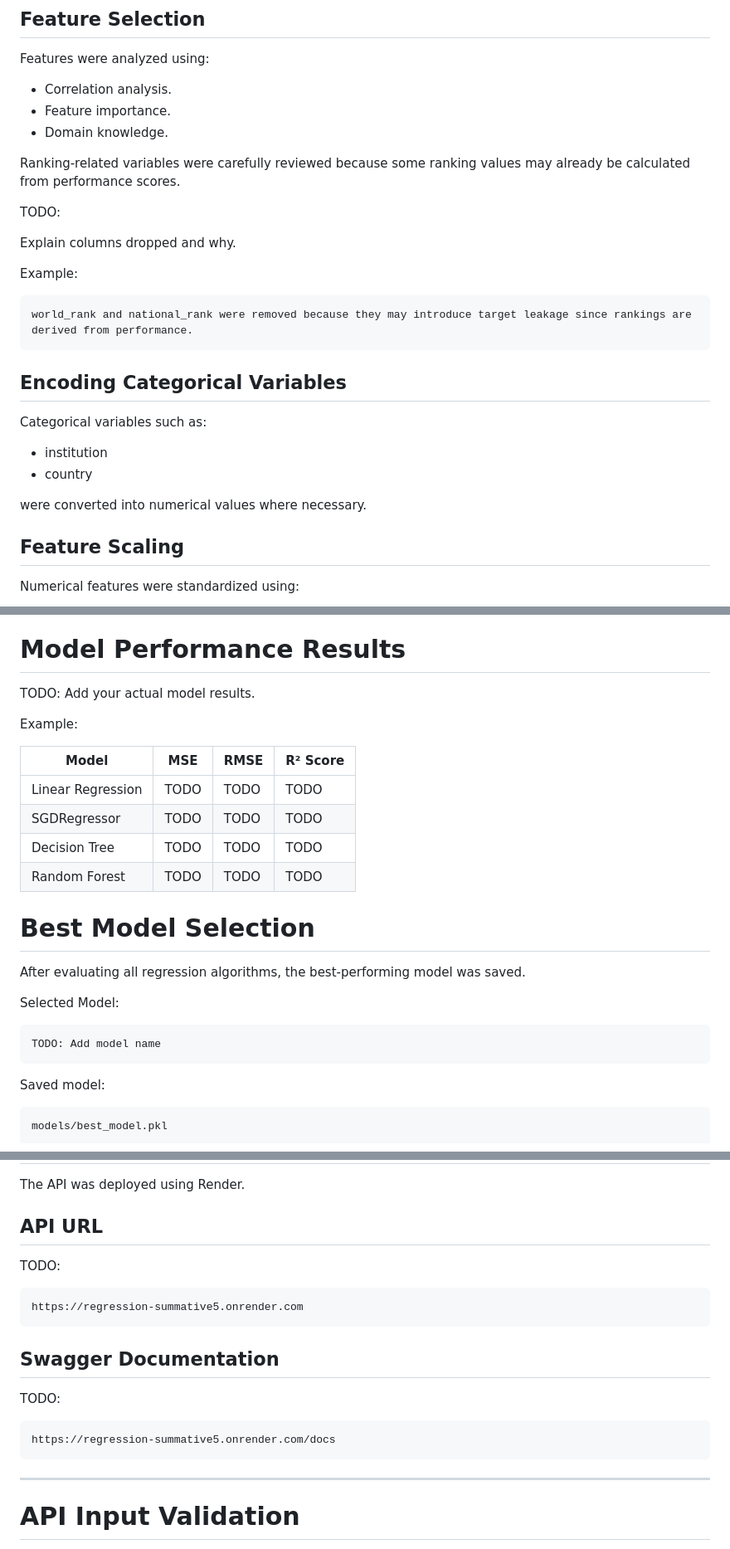
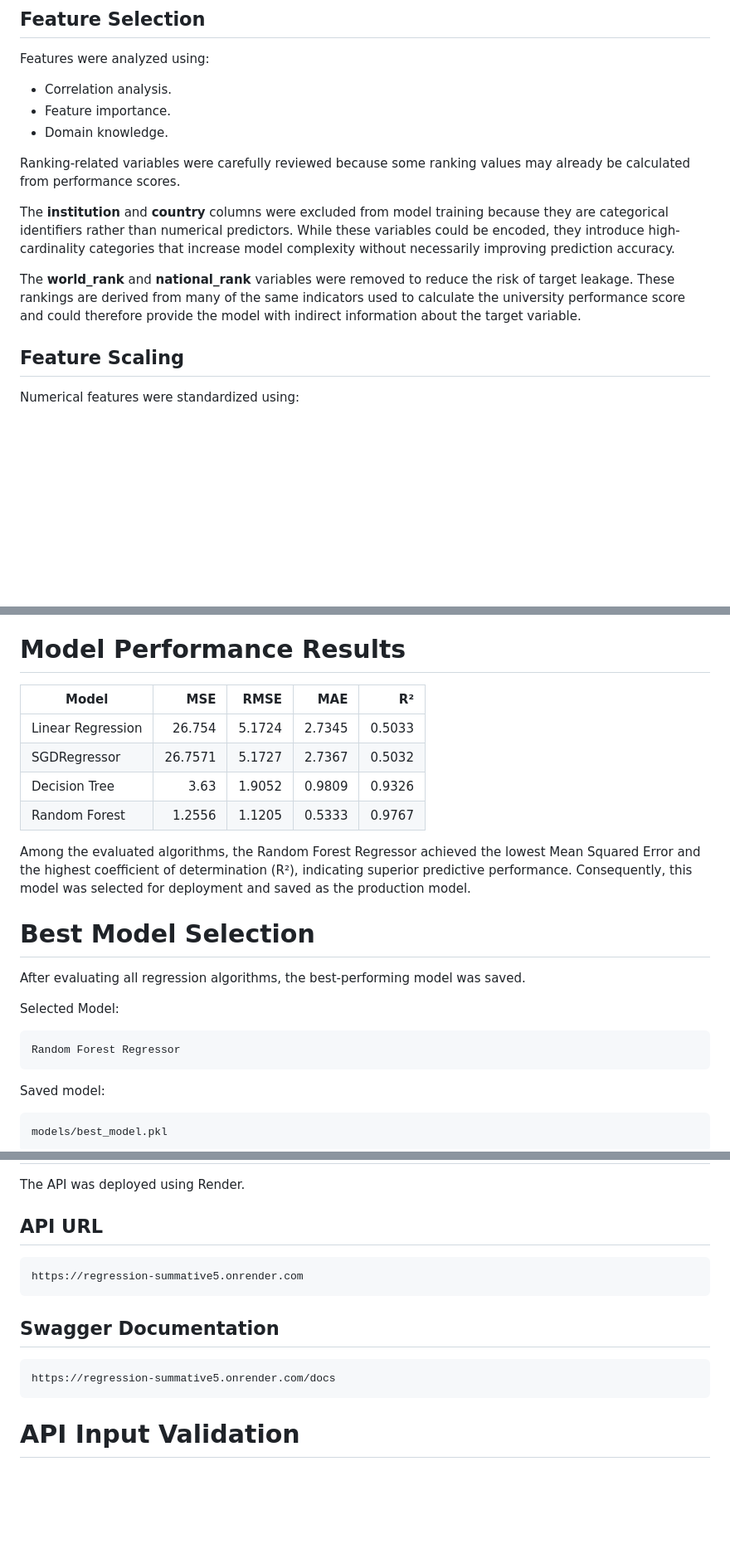
Before and after one commit to frankmusiime/Regression_summative, a Markdown page: summative/README.md, 3 parts joined by grey strips. Shown at 83% size. Drawn GitHub-style; blank space fills up the shorter version.

Commit message:
Updating changes

````diff
--- a/summative/README.md
+++ b/summative/README.md
@@ -145,24 +145,9 @@ Features were analyzed using:
 
 Ranking-related variables were carefully reviewed because some ranking values may already be calculated from performance scores.
 
-TODO:
+The **institution** and **country** columns were excluded from model training because they are categorical identifiers rather than numerical predictors. While these variables could be encoded, they introduce high-cardinality categories that increase model complexity without necessarily improving prediction accuracy.
 
-Explain columns dropped and why.
-
-Example:
-
-```
-world_rank and national_rank were removed because they may introduce target leakage since rankings are derived from performance.
-```
-
-## Encoding Categorical Variables
-
-Categorical variables such as:
-
-- institution
-- country
-
-were converted into numerical values where necessary.
+The **world_rank** and **national_rank** variables were removed to reduce the risk of target leakage. These rankings are derived from many of the same indicators used to calculate the university performance score and could therefore provide the model with indirect information about the target variable.
 
 
 ## Feature Scaling
@@ -223,16 +208,14 @@ The model with the lowest loss was selected as the final deployed model.
 
 # Model Performance Results
 
-TODO: Add your actual model results.
+| Model             | MSE | RMSE | MAE |  R² |
+| ----------------- | --: | ---: | --: | --: |
+| Linear Regression |26.754|5.1724|2.7345|0.5033|
+| SGDRegressor      |26.7571|5.1727|2.7367|0.5032|
+| Decision Tree     |3.63|1.9052|0.9809|0.9326|
+| Random Forest     |1.2556|1.1205|0.5333|0.9767|
 
-Example:
-
-| Model | MSE | RMSE | R² Score |
-|---|---|---|---|
-| Linear Regression | TODO | TODO | TODO |
-| SGDRegressor | TODO | TODO | TODO |
-| Decision Tree | TODO | TODO | TODO |
-| Random Forest | TODO | TODO | TODO |
+Among the evaluated algorithms, the Random Forest Regressor achieved the lowest Mean Squared Error and the highest coefficient of determination (R²), indicating superior predictive performance. Consequently, this model was selected for deployment and saved as the production model.
 
 
 # Best Model Selection
@@ -242,7 +225,7 @@ After evaluating all regression algorithms, the best-performing model was saved.
 Selected Model:
 
 ```
-TODO: Add model name
+Random Forest Regressor
 ```
 
 Saved model:
@@ -318,21 +301,15 @@ The API was deployed using Render.
 
 ## API URL
 
-TODO:
-
 ```
 https://regression-summative5.onrender.com
 ```
 
 ## Swagger Documentation
 
-TODO:
-
 ```
 https://regression-summative5.onrender.com/docs
 ```
-
----
 
 # API Input Validation
 
````
Also changed, not shown: other parts of summative/README.md (+9 -19 lines).
